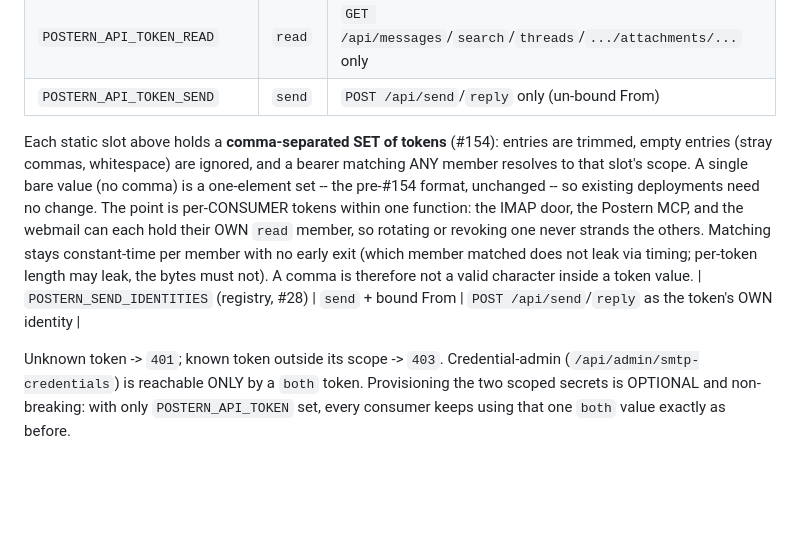
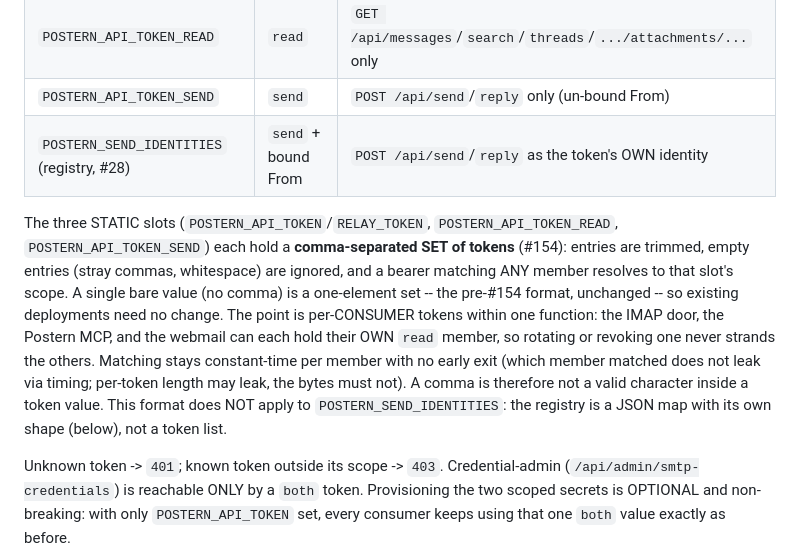
Before and after one commit to skyphusion-labs/postern, a Markdown page: docs/AUTH-CONTRACT.md, the part around the change. Rendered like a GitHub page; blank space fills up the shorter version.

Commit message:
docs(auth-contract): move the #154 set-format paragraph out of the scope-secrets table
PR #194 inserted the paragraph between the POSTERN_API_TOKEN_SEND row
and the POSTERN_SEND_IDENTITIES registry row, orphaning the registry row
below it as a headerless fragment (broken markdown table). Auto-merge
landed #194 before the review fix could reach the branch. Restore the
table contiguous, place the paragraph after it, name the three static
slots explicitly, and state that the set format does NOT apply to the
POSTERN_SEND_IDENTITIES registry (JSON map, its own shape).

Files: docs/AUTH-CONTRACT.md

Co-Authored-By: Claude Fable 5 <noreply@anthropic.com>

```diff
--- a/docs/AUTH-CONTRACT.md
+++ b/docs/AUTH-CONTRACT.md
@@ -332,18 +332,21 @@ equals. The worker secrets (set via `wrangler secret put`) define the scopes:
 | `POSTERN_API_TOKEN` (or `RELAY_TOKEN`) | `both` | read + send + credential-admin (the egalitarian single-key default) |
 | `POSTERN_API_TOKEN_READ` | `read` | `GET /api/messages`/`search`/`threads`/`.../attachments/...` only |
 | `POSTERN_API_TOKEN_SEND` | `send` | `POST /api/send`/`reply` only (un-bound From) |
+| `POSTERN_SEND_IDENTITIES` (registry, #28) | `send` + bound From | `POST /api/send`/`reply` as the token's OWN identity |
 
-Each static slot above holds a **comma-separated SET of tokens** (#154): entries are
-trimmed, empty entries (stray commas, whitespace) are ignored, and a bearer matching
-ANY member resolves to that slot's scope. A single bare value (no comma) is a
-one-element set -- the pre-#154 format, unchanged -- so existing deployments need no
-change. The point is per-CONSUMER tokens within one function: the IMAP door, the
-Postern MCP, and the webmail can each hold their OWN `read` member, so rotating or
-revoking one never strands the others. Matching stays constant-time per member with
-no early exit (which member matched does not leak via timing; per-token length may
-leak, the bytes must not). A comma is therefore not a valid character inside a token
-value.
-| `POSTERN_SEND_IDENTITIES` (registry, #28) | `send` + bound From | `POST /api/send`/`reply` as the token's OWN identity |
+The three STATIC slots (`POSTERN_API_TOKEN`/`RELAY_TOKEN`, `POSTERN_API_TOKEN_READ`,
+`POSTERN_API_TOKEN_SEND`) each hold a **comma-separated SET of tokens** (#154):
+entries are trimmed, empty entries (stray commas, whitespace) are ignored, and a
+bearer matching ANY member resolves to that slot's scope. A single bare value (no
+comma) is a one-element set -- the pre-#154 format, unchanged -- so existing
+deployments need no change. The point is per-CONSUMER tokens within one function:
+the IMAP door, the Postern MCP, and the webmail can each hold their OWN `read`
+member, so rotating or revoking one never strands the others. Matching stays
+constant-time per member with no early exit (which member matched does not leak via
+timing; per-token length may leak, the bytes must not). A comma is therefore not a
+valid character inside a token value. This format does NOT apply to
+`POSTERN_SEND_IDENTITIES`: the registry is a JSON map with its own shape (below),
+not a token list.
 
 Unknown token -> `401`; known token outside its scope -> `403`. Credential-admin
 (`/api/admin/smtp-credentials`) is reachable ONLY by a `both` token. Provisioning
```
